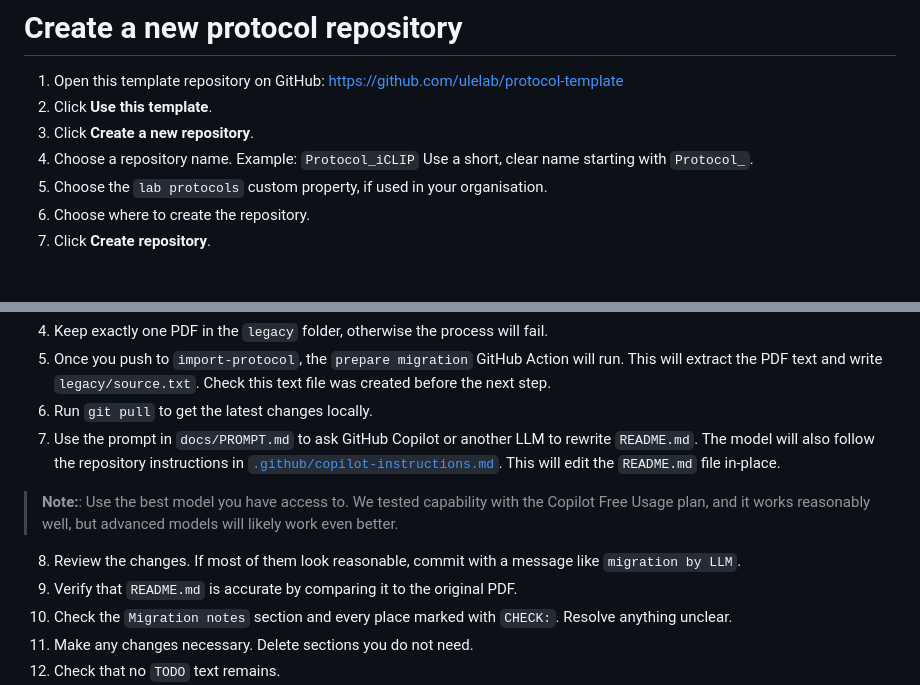
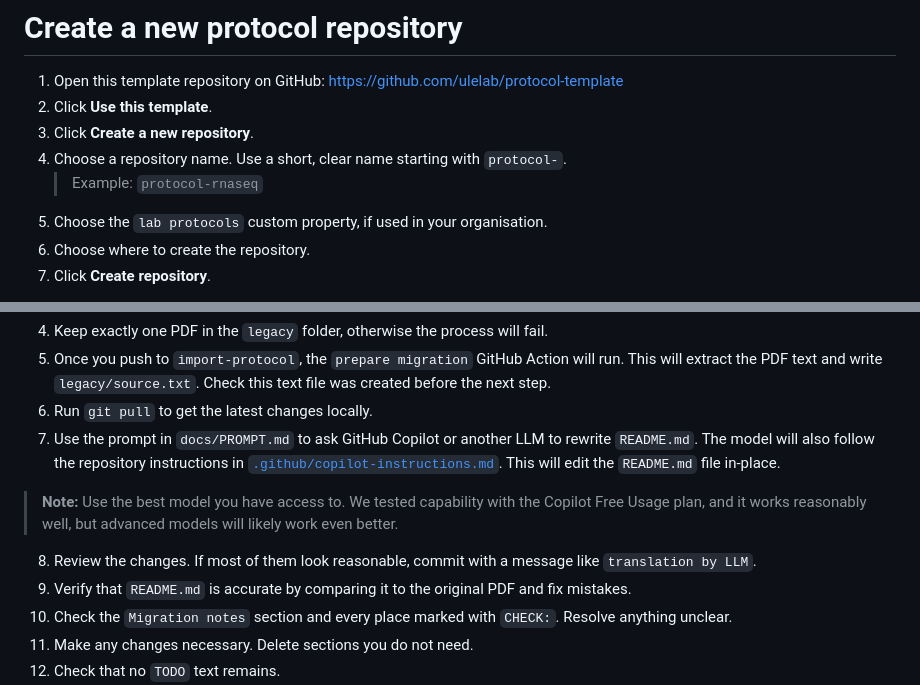
Before and after one commit to ulelab/protocol-template, a Markdown page: docs/USING_THIS_TEMPLATE.md, 2 parts joined by grey strips. Rendered like a GitHub page.

```diff
--- a/docs/USING_THIS_TEMPLATE.md
+++ b/docs/USING_THIS_TEMPLATE.md
@@ -22,9 +22,8 @@ Instead, create a new repository from this template and edit that new repository
 1. Open this template repository on GitHub: https://github.com/ulelab/protocol-template
 2. Click **Use this template**.
 3. Click **Create a new repository**.
-4. Choose a repository name.
-   Example: `Protocol_iCLIP`
-   Use a short, clear name starting with `Protocol_`.
+4. Choose a repository name. Use a short, clear name starting with `protocol-`.
+   > Example: `protocol-rnaseq`
 5. Choose the `lab protocols` custom property, if used in your organisation.
 6. Choose where to create the repository.
 7. Click **Create repository**.
@@ -98,9 +99,9 @@ This route can save time. It helps keep the template structure consistent, norma
 5. Once you push to `import-protocol`, the `prepare migration` GitHub Action will run. This will extract the PDF text and write `legacy/source.txt`. Check this text file was created before the next step.
 6. Run `git pull` to get the latest changes locally.
 7. Use the prompt in `docs/PROMPT.md` to ask GitHub Copilot or another LLM to rewrite `README.md`. The model will also follow the repository instructions in [`.github/copilot-instructions.md`](.github/copilot-instructions.md). This will edit the `README.md` file in-place.
-> **Note:**: Use the best model you have access to. We tested capability with the Copilot Free Usage plan, and it works reasonably well, but advanced models will likely work even better.
-8. Review the changes. If most of them look reasonable, commit with a message like `migration by LLM`.
-9. Verify that `README.md` is accurate by comparing it to the original PDF.
+> **Note:** Use the best model you have access to. We tested capability with the Copilot Free Usage plan, and it works reasonably well, but advanced models will likely work even better.
+8. Review the changes. If most of them look reasonable, commit with a message like `translation by LLM`.
+9. Verify that `README.md` is accurate by comparing it to the original PDF and fix mistakes.
 10. Check the `Migration notes` section and every place marked with `CHECK:`. Resolve anything unclear.
 11. Make any changes necessary. Delete sections you do not need.
 12. Check that no `TODO` text remains.
```
Also changed, not shown: other parts of docs/USING_THIS_TEMPLATE.md (+15 -30 lines).
